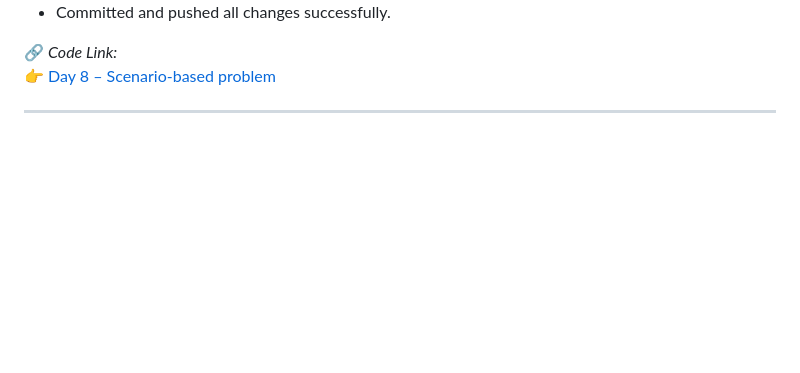
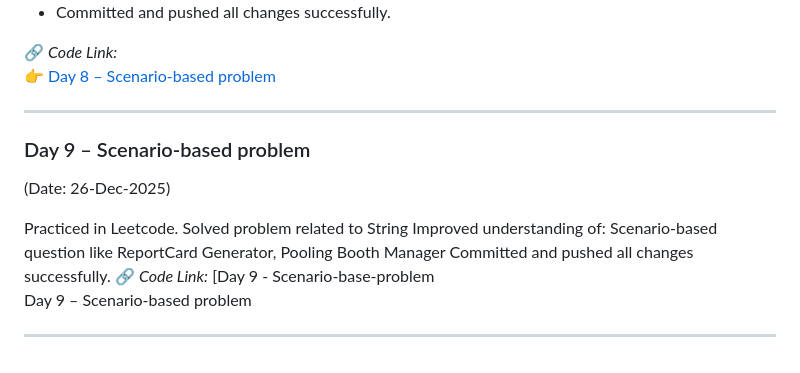
Before and after one commit to akshaykumarsingh7323/BridgeLabz-Training, a Markdown page: README.md, the part around the change. GitHub-like rendering; blank space fills up the shorter version.

Commit message:
[Akshay] : updated day 9 task

```diff
--- a/README.md
+++ b/README.md
@@ -158,3 +158,20 @@ _(Date: 24-Dec-2025)_
 👉 [Day 8 – Scenario-based problem ](https://github.com/akshaykumarsingh7323/BridgeLabz-Training/tree/core-java-practice/scenario-based-codebase)
 
 ---
+
+### Day 9 – Scenario-based problem
+(Date: 26-Dec-2025)
+
+Practiced in Leetcode.
+Solved problem related to
+String
+Improved understanding of:
+Scenario-based question
+like ReportCard Generator, Pooling Booth Manager
+Committed and pushed all changes successfully.
+🔗 _Code Link:_
+    [Day 9 - Scenario-base-problem
+Day 9 – Scenario-based problem
+
+
+---
```
